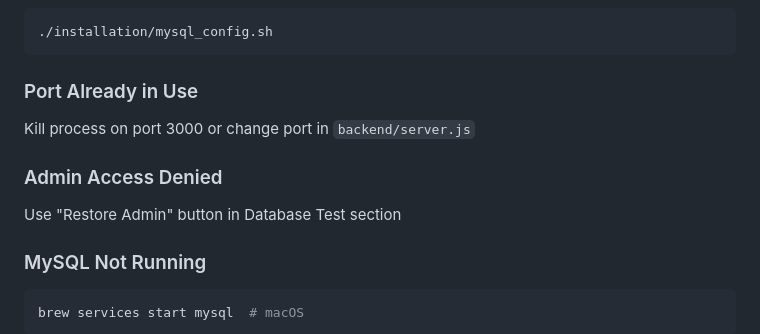
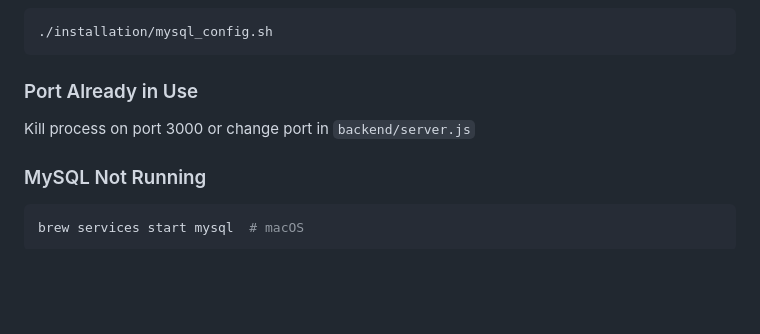
Before and after one commit to FortuneDayZ/Car-Maintenance-Tracker, a Markdown page: README.md, the part around the change. GitHub-like rendering; blank space fills up the shorter version.

````diff
--- a/README.md
+++ b/README.md
@@ -129,9 +129,6 @@ chmod +x installation/*.sh
 ### Port Already in Use
 Kill process on port 3000 or change port in `backend/server.js`
 
-### Admin Access Denied
-Use "Restore Admin" button in Database Test section
-
 ### MySQL Not Running
 ```bash
 brew services start mysql  # macOS
````
